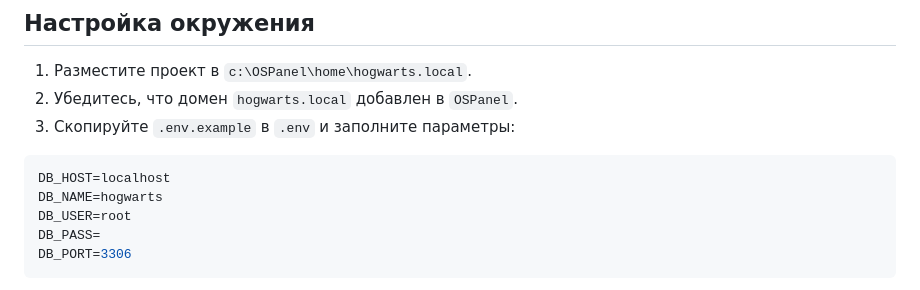
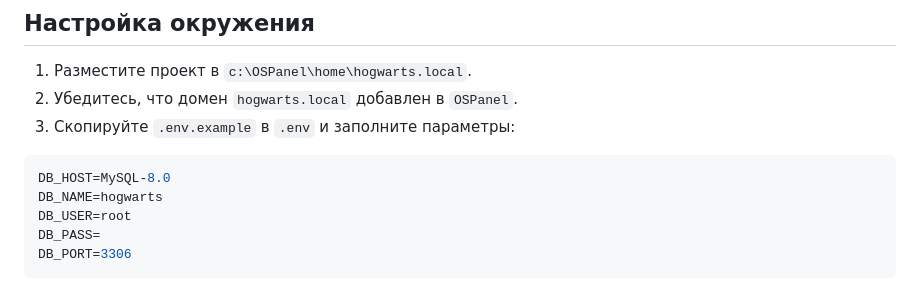
Before and after one commit to masamvs-art/hogwarts, a Markdown page: README.md, the part around the change. GitHub-like rendering.

Commit message:
Docs: обновить DB_HOST в README на MySQL-8.0

````diff
--- a/README.md
+++ b/README.md
@@ -46,7 +46,7 @@ hogwarts.local/
 3. Скопируйте `.env.example` в `.env` и заполните параметры:
 
 ```env
-DB_HOST=localhost
+DB_HOST=MySQL-8.0
 DB_NAME=hogwarts
 DB_USER=root
 DB_PASS=
````
